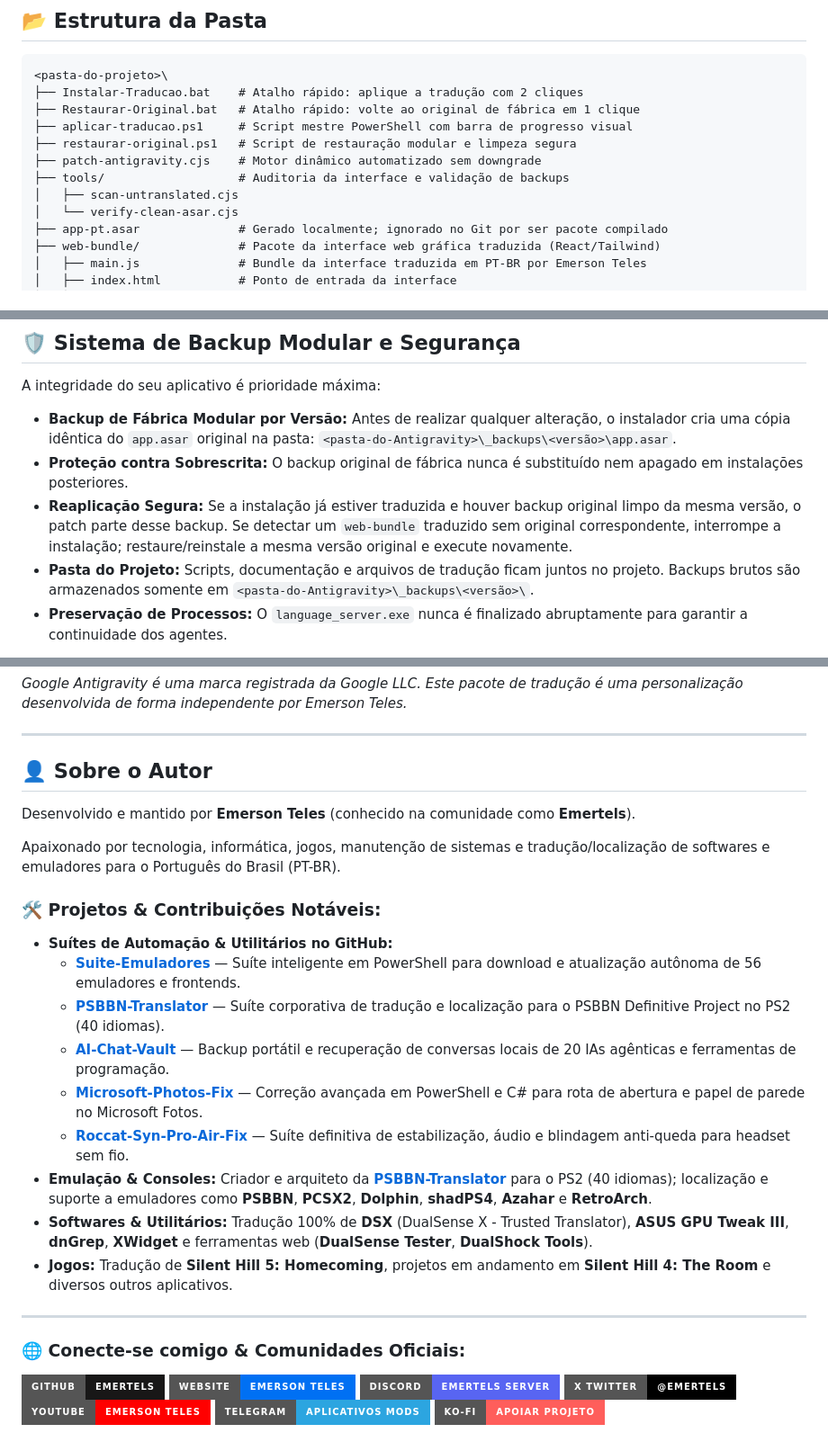
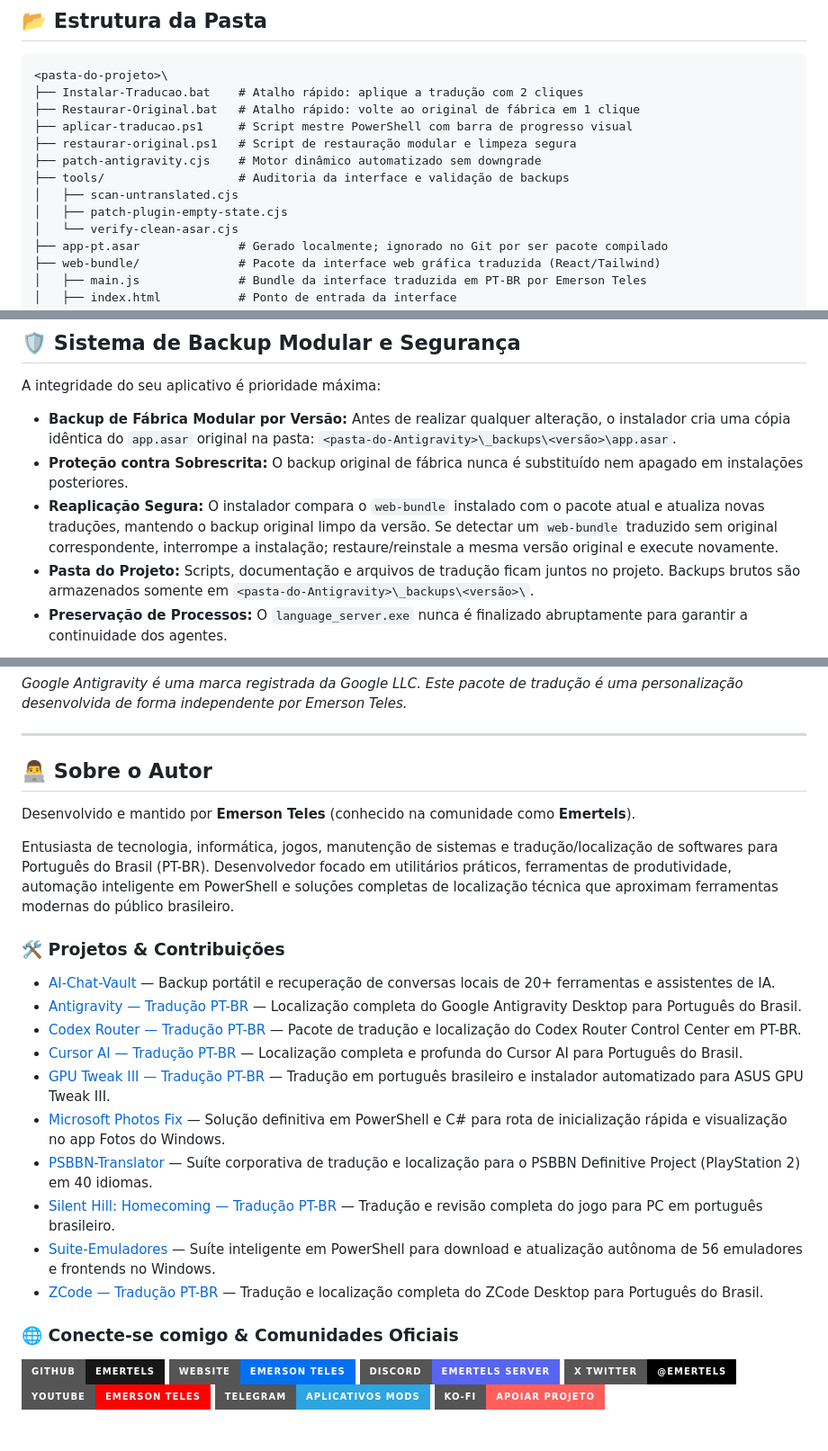
Before and after one commit to Emertels/Antigravity-Traducao-PTBR, a Markdown page: README.md, 3 parts joined by grey strips. Shown at 90% size. Rendered like a GitHub page; badges without logos.

Commit message:
docs: padronizar secao sobre o autor e projetos e contribuicoes no readme

```diff
--- a/README.md
+++ b/README.md
@@ -86,6 +86,7 @@ Este pacote foi arquitetado para oferecer uma experiência nativa em português
 ├── patch-antigravity.cjs    # Motor dinâmico automatizado sem downgrade
 ├── tools/                   # Auditoria da interface e validação de backups
 │   ├── scan-untranslated.cjs
+│   ├── patch-plugin-empty-state.cjs
 │   └── verify-clean-asar.cjs
 ├── app-pt.asar              # Gerado localmente; ignorado no Git por ser pacote compilado
 ├── web-bundle/              # Pacote da interface web gráfica traduzida (React/Tailwind)
@@ -135,7 +136,7 @@ A integridade do seu aplicativo é prioridade máxima:
 * **Backup de Fábrica Modular por Versão:** Antes de realizar qualquer alteração, o instalador cria uma cópia idêntica do `app.asar` original na pasta:
   `<pasta-do-Antigravity>\_backups\<versão>\app.asar`.
 * **Proteção contra Sobrescrita:** O backup original de fábrica nunca é substituído nem apagado em instalações posteriores.
-* **Reaplicação Segura:** Se a instalação já estiver traduzida e houver backup original limpo da mesma versão, o patch parte desse backup. Se detectar um `web-bundle` traduzido sem original correspondente, interrompe a instalação; restaure/reinstale a mesma versão original e execute novamente.
+* **Reaplicação Segura:** O instalador compara o `web-bundle` instalado com o pacote atual e atualiza novas traduções, mantendo o backup original limpo da versão. Se detectar um `web-bundle` traduzido sem original correspondente, interrompe a instalação; restaure/reinstale a mesma versão original e execute novamente.
 * **Pasta do Projeto:** Scripts, documentação e arquivos de tradução ficam juntos no projeto. Backups brutos são armazenados somente em `<pasta-do-Antigravity>\_backups\<versão>\`.
 * **Preservação de Processos:** O `language_server.exe` nunca é finalizado abruptamente para garantir a continuidade dos agentes.
 
@@ -176,26 +177,26 @@ Este pacote segue rigorosamente os padrões de qualidade e naturalidade definido
 
 ---
 
-## 👤 Sobre o Autor
+## 👨‍💻 Sobre o Autor
 
 Desenvolvido e mantido por **Emerson Teles** (conhecido na comunidade como **Emertels**).
 
-Apaixonado por tecnologia, informática, jogos, manutenção de sistemas e tradução/localização de softwares e emuladores para o Português do Brasil (PT-BR).
+Entusiasta de tecnologia, informática, jogos, manutenção de sistemas e tradução/localização de softwares para Português do Brasil (PT-BR). Desenvolvedor focado em utilitários práticos, ferramentas de produtividade, automação inteligente em PowerShell e soluções completas de localização técnica que aproximam ferramentas modernas do público brasileiro.
 
-### 🛠️ Projetos & Contribuições Notáveis:
-- **Suítes de Automação & Utilitários no GitHub:**
-  - **[Suite-Emuladores](https://github.com/Emertels/Suite-Emuladores)** — Suíte inteligente em PowerShell para download e atualização autônoma de 56 emuladores e frontends.
-  - **[PSBBN-Translator](https://github.com/Emertels/PSBBN-Translator)** — Suíte corporativa de tradução e localização para o PSBBN Definitive Project no PS2 (40 idiomas).
-  - **[AI-Chat-Vault](https://github.com/Emertels/AI-Chat-Vault)** — Backup portátil e recuperação de conversas locais de 20 IAs agênticas e ferramentas de programação.
-  - **[Microsoft-Photos-Fix](https://github.com/Emertels/Microsoft-Photos-Fix)** — Correção avançada em PowerShell e C# para rota de abertura e papel de parede no Microsoft Fotos.
-  - **[Roccat-Syn-Pro-Air-Fix](https://github.com/Emertels/Roccat-Syn-Pro-Air-Fix)** — Suíte definitiva de estabilização, áudio e blindagem anti-queda para headset sem fio.
-- **Emulação & Consoles:** Criador e arquiteto da **[PSBBN-Translator](https://github.com/Emertels/PSBBN-Translator)** para o PS2 (40 idiomas); localização e suporte a emuladores como **PSBBN**, **PCSX2**, **Dolphin**, **shadPS4**, **Azahar** e **RetroArch**.
-- **Softwares & Utilitários:** Tradução 100% de **DSX** (DualSense X - Trusted Translator), **ASUS GPU Tweak III**, **dnGrep**, **XWidget** e ferramentas web (**DualSense Tester**, **DualShock Tools**).
-- **Jogos:** Tradução de **Silent Hill 5: Homecoming**, projetos em andamento em **Silent Hill 4: The Room** e diversos outros aplicativos.
+### 🛠️ Projetos & Contribuições
 
----
+- [AI-Chat-Vault](https://github.com/Emertels/AI-Chat-Vault) — Backup portátil e recuperação de conversas locais de 20+ ferramentas e assistentes de IA.
+- [Antigravity — Tradução PT-BR](https://github.com/Emertels/Antigravity-Traducao-PTBR) — Localização completa do Google Antigravity Desktop para Português do Brasil.
+- [Codex Router — Tradução PT-BR](https://github.com/Emertels/CodexRouter-Traducao-PTBR) — Pacote de tradução e localização do Codex Router Control Center em PT-BR.
+- [Cursor AI — Tradução PT-BR](https://github.com/Emertels/Cursor-Traducao-PTBR) — Localização completa e profunda do Cursor AI para Português do Brasil.
+- [GPU Tweak III — Tradução PT-BR](https://github.com/Emertels/GPU-Tweak-III-Traducao-PTBR) — Tradução em português brasileiro e instalador automatizado para ASUS GPU Tweak III.
+- [Microsoft Photos Fix](https://github.com/Emertels/Microsoft-Photos-Fix) — Solução definitiva em PowerShell e C# para rota de inicialização rápida e visualização no app Fotos do Windows.
+- [PSBBN-Translator](https://github.com/Emertels/PSBBN-Translator) — Suíte corporativa de tradução e localização para o PSBBN Definitive Project (PlayStation 2) em 40 idiomas.
+- [Silent Hill: Homecoming — Tradução PT-BR](https://github.com/Emertels/Silent-Hill-Homecoming-Traducao-PTBR) — Tradução e revisão completa do jogo para PC em português brasileiro.
+- [Suite-Emuladores](https://github.com/Emertels/Suite-Emuladores) — Suíte inteligente em PowerShell para download e atualização autônoma de 56 emuladores e frontends no Windows.
+- [ZCode — Tradução PT-BR](https://github.com/Emertels/ZCode-Traducao-PTBR) — Tradução e localização completa do ZCode Desktop para Português do Brasil.
 
-### 🌐 Conecte-se comigo & Comunidades Oficiais:
+### 🌐 Conecte-se comigo & Comunidades Oficiais
 
 <div align="left">
 
```
